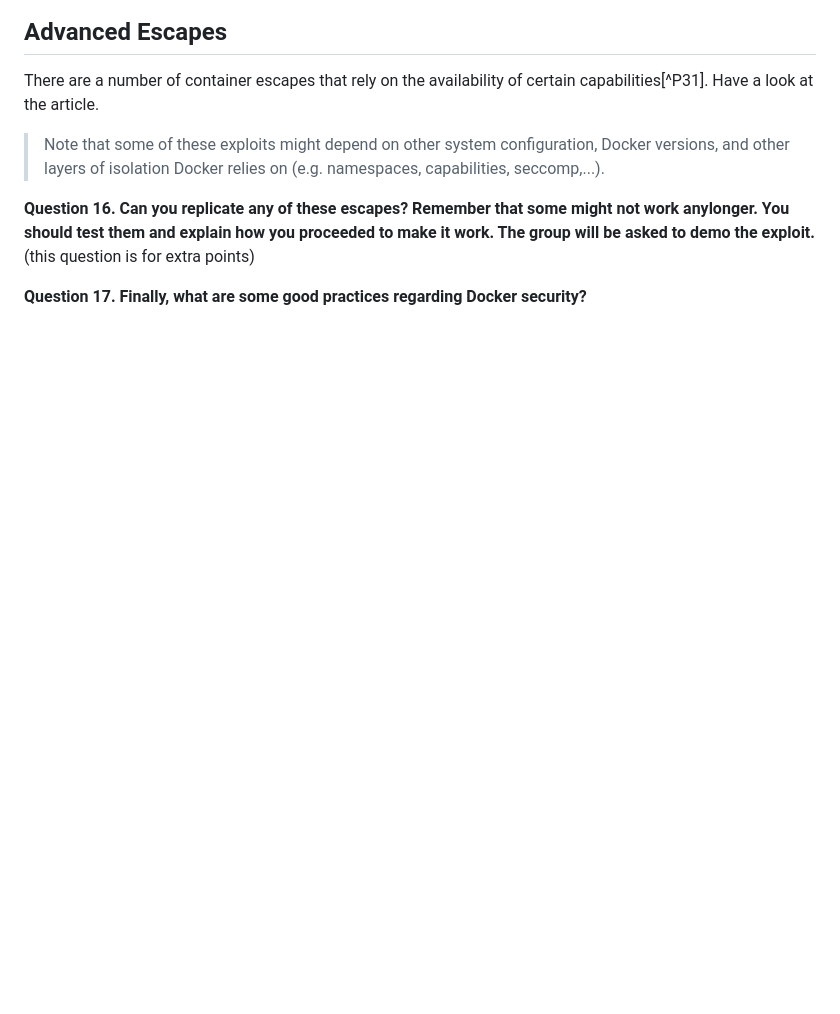
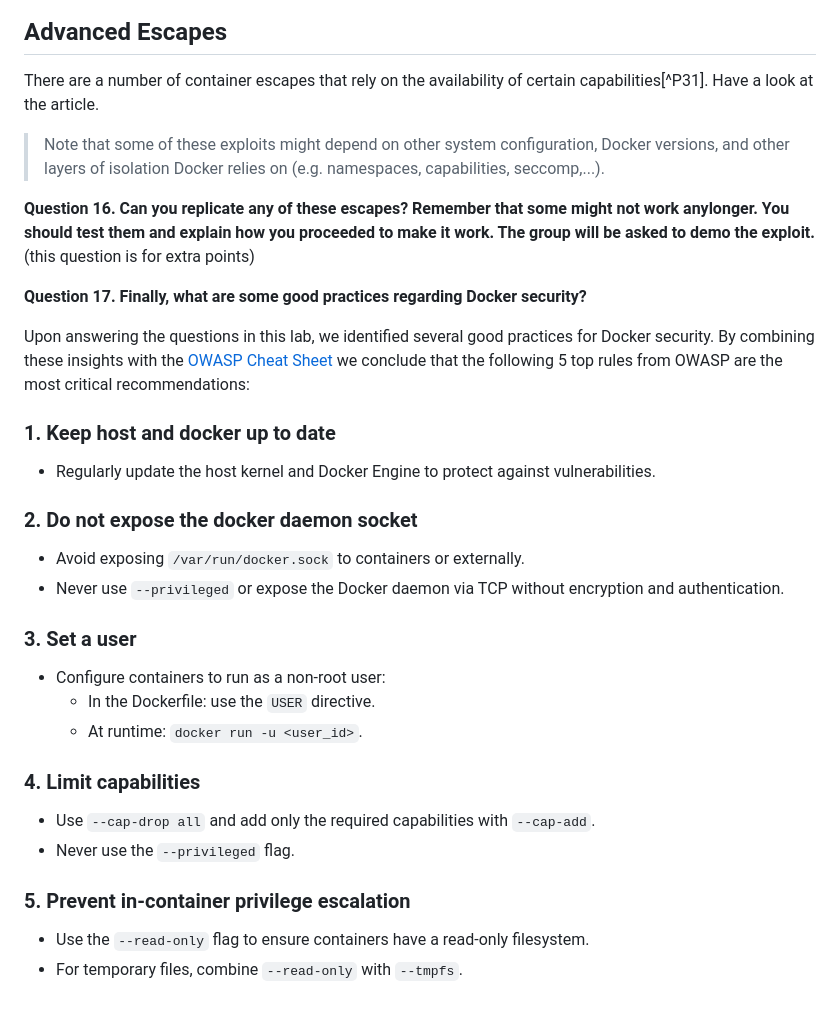
Before and after one commit to pedrolemos4/labcib, a Markdown page: LAB2/README.md, the part around the change. GitHub-like rendering; blank space fills up the shorter version.

Commit message:
Resposta 17

```diff
--- a/LAB2/README.md
+++ b/LAB2/README.md
@@ -319,3 +319,26 @@ There are a number of container escapes that rely on the availability of certain
 **Question** **16.** **Can you replicate any of these escapes? Remember that some might not work anylonger. You should test them and explain how you proceeded to make it work. The group will be asked to demo the exploit.** (this question is for extra points)
 
 **Question** **17.** **Finally, what are some good practices regarding Docker security?**
+
+Upon answering the questions in this lab, we identified several good practices for Docker security. By combining these insights with the [OWASP Cheat Sheet](https://cheatsheetseries.owasp.org/cheatsheets/Docker_Security_Cheat_Sheet.html#rules) we conclude that the following 5 top rules from OWASP are the most critical recommendations:
+
+
+### 1. Keep host and docker up to date
+- Regularly update the host kernel and Docker Engine to protect against vulnerabilities.
+
+### 2. Do not expose the docker daemon socket
+- Avoid exposing `/var/run/docker.sock` to containers or externally.
+- Never use `--privileged` or expose the Docker daemon via TCP without encryption and authentication.
+
+### 3. Set a user
+- Configure containers to run as a non-root user:
+  - In the Dockerfile: use the `USER` directive.
+  - At runtime: `docker run -u <user_id>`.
+
+### 4. Limit capabilities
+- Use `--cap-drop all` and add only the required capabilities with `--cap-add`.
+- Never use the `--privileged` flag.
+
+### 5. Prevent in-container privilege escalation
+- Use the `--read-only` flag to ensure containers have a read-only filesystem.
+- For temporary files, combine `--read-only` with `--tmpfs`.
```
